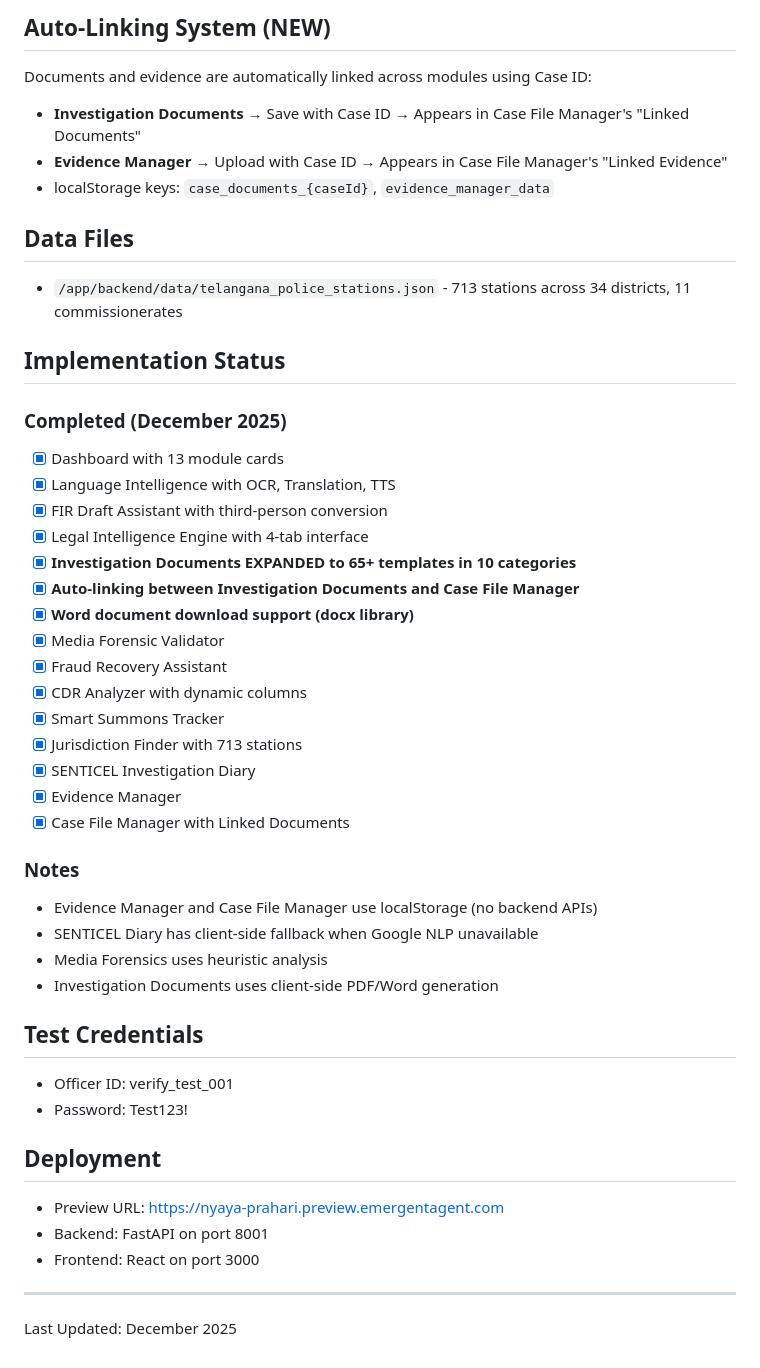
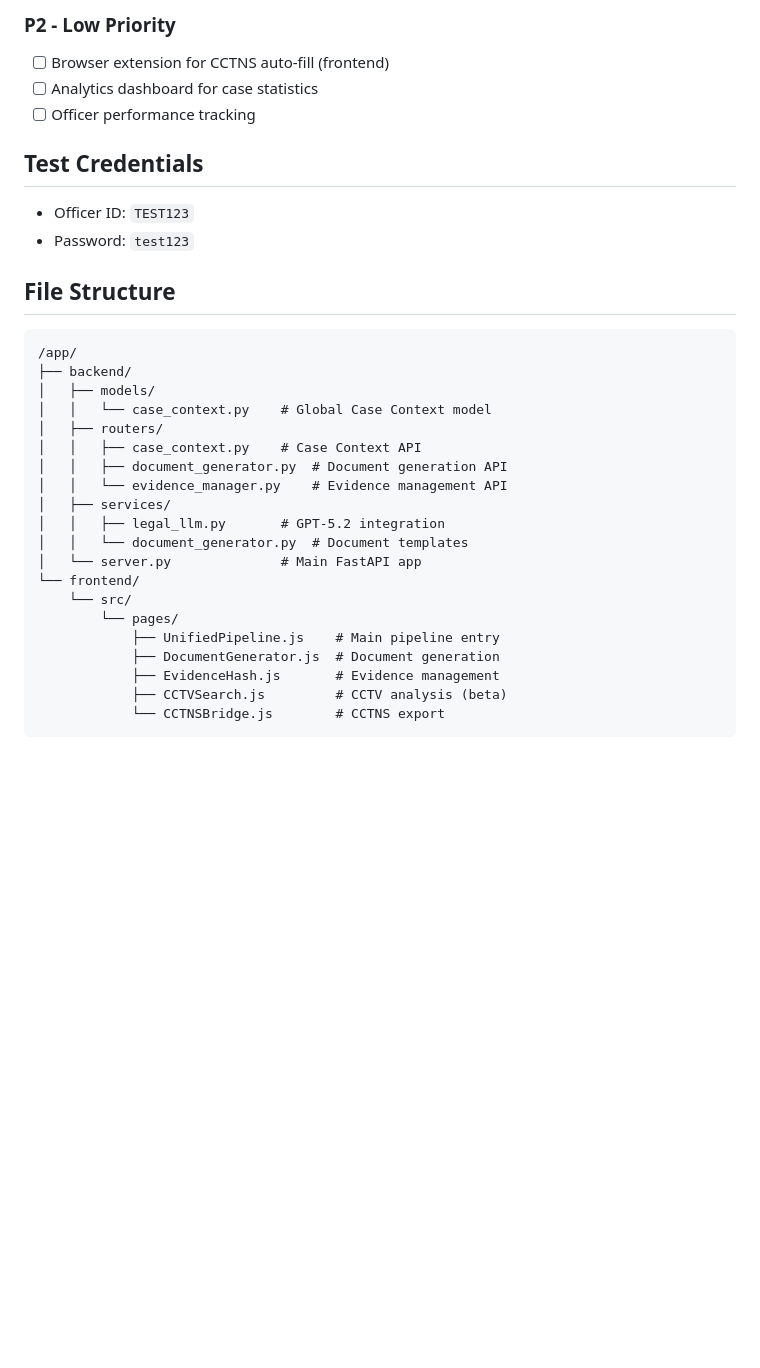
Before and after one commit to vishwanthreddynayakoti27/sakshyaam-ai, a Markdown page: memory/PRD.md, the part around one of its changes. Rendered like a GitHub page; blank space fills up the shorter version.

````diff
--- a/memory/PRD.md
+++ b/memory/PRD.md
@@ -137,45 +124,32 @@
-## Auto-Linking System (NEW)
-Documents and evidence are automatically linked across modules using Case ID:
-- **Investigation Documents** → Save with Case ID → Appears in Case File Manager's "Linked Documents"
-- **Evidence Manager** → Upload with Case ID → Appears in Case File Manager's "Linked Evidence"
-- localStorage keys: `case_documents_{caseId}`, `evidence_manager_data`
-
-## Data Files
-- `/app/backend/data/telangana_police_stations.json` - 713 stations across 34 districts, 11 commissionerates
-
-## Implementation Status
-
-### Completed (December 2025)
-- [x] Dashboard with 13 module cards
-- [x] Language Intelligence with OCR, Translation, TTS
-- [x] FIR Draft Assistant with third-person conversion
-- [x] Legal Intelligence Engine with 4-tab interface
-- [x] **Investigation Documents EXPANDED to 65+ templates in 10 categories**
-- [x] **Auto-linking between Investigation Documents and Case File Manager**
-- [x] **Word document download support (docx library)**
-- [x] Media Forensic Validator
-- [x] Fraud Recovery Assistant
-- [x] CDR Analyzer with dynamic columns
-- [x] Smart Summons Tracker
-- [x] Jurisdiction Finder with 713 stations
-- [x] SENTICEL Investigation Diary
-- [x] Evidence Manager
-- [x] Case File Manager with Linked Documents
-
-### Notes
-- Evidence Manager and Case File Manager use localStorage (no backend APIs)
-- SENTICEL Diary has client-side fallback when Google NLP unavailable
-- Media Forensics uses heuristic analysis
-- Investigation Documents uses client-side PDF/Word generation
+### P2 - Low Priority
+- [ ] Browser extension for CCTNS auto-fill (frontend)
+- [ ] Analytics dashboard for case statistics
+- [ ] Officer performance tracking
 
 ## Test Credentials
-- Officer ID: verify_test_001
-- Password: Test123!
+- Officer ID: `TEST123`
+- Password: `test123`
 
-## Deployment
-- Preview URL: https://nyaya-prahari.preview.emergentagent.com
-- Backend: FastAPI on port 8001
-- Frontend: React on port 3000
-
----
-Last Updated: December 2025
+## File Structure
+```
+/app/
+├── backend/
+│   ├── models/
+│   │   └── case_context.py    # Global Case Context model
+│   ├── routers/
+│   │   ├── case_context.py    # Case Context API
+│   │   ├── document_generator.py  # Document generation API
+│   │   └── evidence_manager.py    # Evidence management API
+│   ├── services/
+│   │   ├── legal_llm.py       # GPT-5.2 integration
+│   │   └── document_generator.py  # Document templates
+│   └── server.py              # Main FastAPI app
+└── frontend/
+    └── src/
+        └── pages/
+            ├── UnifiedPipeline.js    # Main pipeline entry
+            ├── DocumentGenerator.js  # Document generation
+            ├── EvidenceHash.js       # Evidence management
+            ├── CCTVSearch.js         # CCTV analysis (beta)
+            └── CCTNSBridge.js        # CCTNS export
+```
````
Also changed, not shown: other parts of memory/PRD.md (+109 -122 lines).
